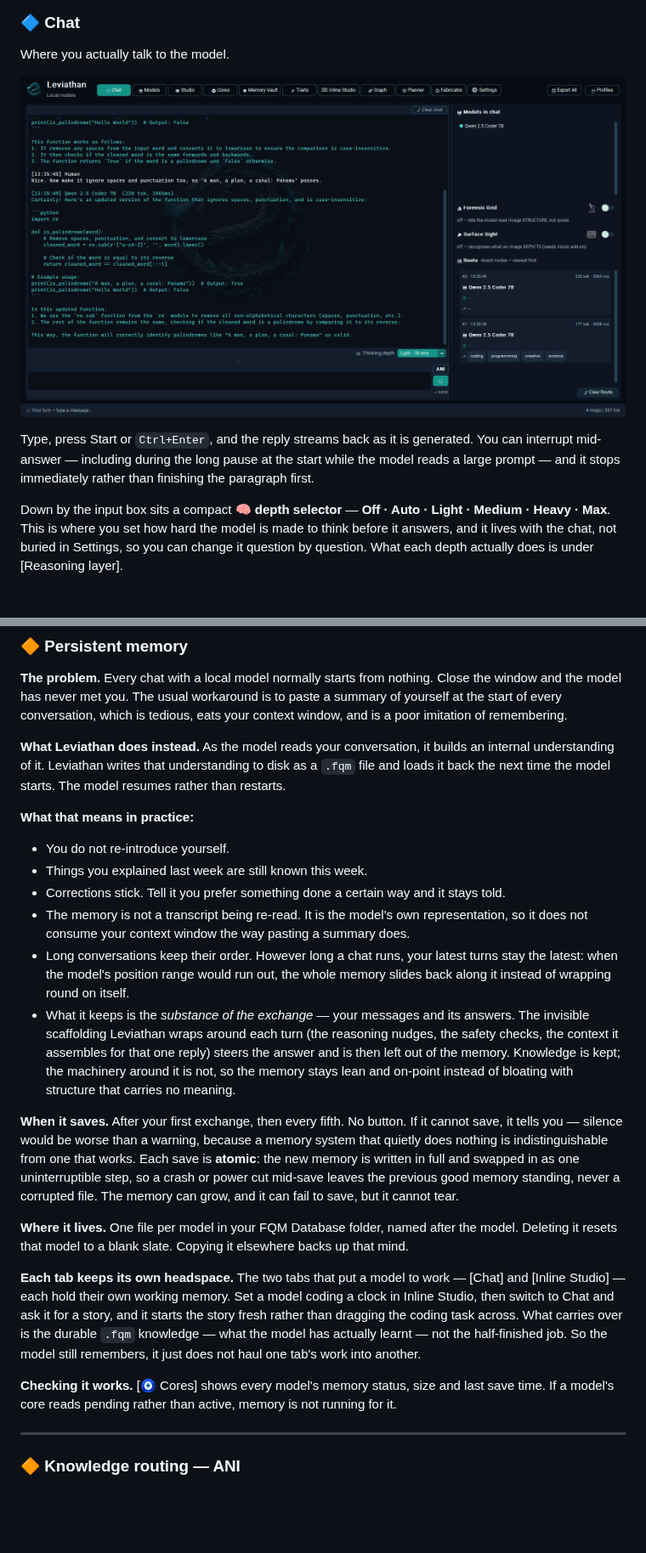
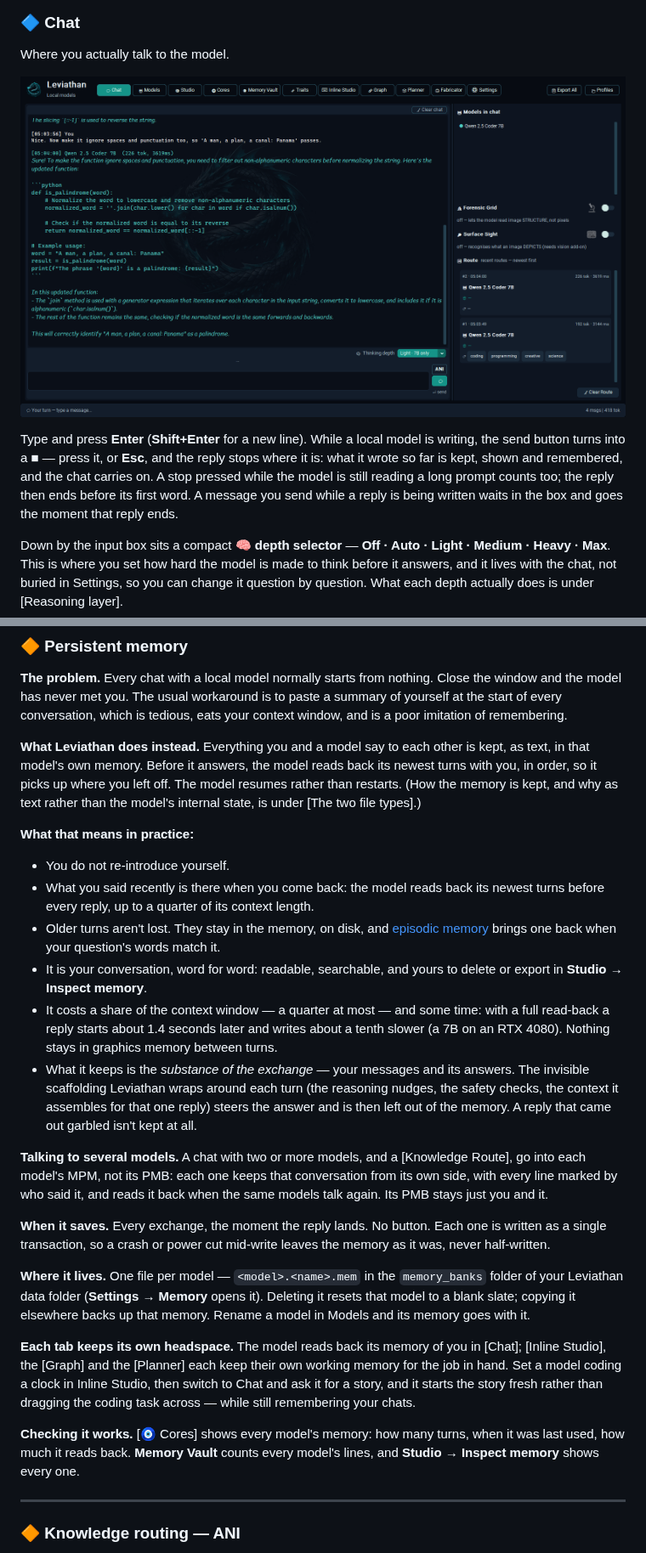
Before and after one commit to CuppaTea1983/Leviathan, a Markdown page: README.md, 2 parts joined by grey strips. Shown at 85% size. Rendered like a GitHub page; pictures changed too: screenshots/chat.png; blank space fills up the shorter version.

```diff
--- a/README.md
+++ b/README.md
@@ -146,7 +150,7 @@ Where you actually talk to the model.
 
 <p align="center"><img src="screenshots/chat.png" width="900" alt="A two-turn chat with Qwen 2.5 Coder 7B, with the Route panel on the right" /></p>
 
-Type, press Start or `Ctrl+Enter`, and the reply streams back as it is generated. You can interrupt mid-answer — including during the long pause at the start while the model reads a large prompt — and it stops immediately rather than finishing the paragraph first.
+Type and press **Enter** (**Shift+Enter** for a new line). While a local model is writing, the send button turns into a **■** — press it, or **Esc**, and the reply stops where it is: what it wrote so far is kept, shown and remembered, and the chat carries on. A stop pressed while the model is still reading a long prompt counts too; the reply then ends before its first word. A message you send while a reply is being written waits in the box and goes the moment that reply ends.
 
 Down by the input box sits a compact **🧠 depth selector** — **Off · Auto · Light · Medium · Heavy · Max**. This is where you set how hard the model is made to think before it answers, and it lives with the chat, not buried in Settings, so you can change it question by question. What each depth actually does is under [Reasoning layer].
 
@@ -520,24 +527,26 @@ The tabs above are the surfaces — what you open, click and type into. These ar
 
 **The problem.** Every chat with a local model normally starts from nothing. Close the window and the model has never met you. The usual workaround is to paste a summary of yourself at the start of every conversation, which is tedious, eats your context window, and is a poor imitation of remembering.
 
-**What Leviathan does instead.** As the model reads your conversation, it builds an internal understanding of it. Leviathan writes that understanding to disk as a `.fqm` file and loads it back the next time the model starts. The model resumes rather than restarts.
+**What Leviathan does instead.** Everything you and a model say to each other is kept, as text, in that model's own memory. Before it answers, the model reads back its newest turns with you, in order, so it picks up where you left off. The model resumes rather than restarts. (How the memory is kept, and why as text rather than the model's internal state, is under [The two file types].)
 
 **What that means in practice:**
 
 - You do not re-introduce yourself.
-- Things you explained last week are still known this week.
-- Corrections stick. Tell it you prefer something done a certain way and it stays told.
-- The memory is not a transcript being re-read. It is the model's own representation, so it does not consume your context window the way pasting a summary does.
-- Long conversations keep their order. However long a chat runs, your latest turns stay the latest: when the model's position range would run out, the whole memory slides back along it instead of wrapping round on itself.
-- What it keeps is the *substance of the exchange* — your messages and its answers. The invisible scaffolding Leviathan wraps around each turn (the reasoning nudges, the safety checks, the context it assembles for that one reply) steers the answer and is then left out of the memory. Knowledge is kept; the machinery around it is not, so the memory stays lean and on-point instead of bloating with structure that carries no meaning.
+- What you said recently is there when you come back: the model reads back its newest turns before every reply, up to a quarter of its context length.
+- Older turns aren't lost. They stay in the memory, on disk, and [episodic memory](#episodic-memory) brings one back when your question's words match it.
+- It is your conversation, word for word: readable, searchable, and yours to delete or export in **Studio → Inspect memory**.
+- It costs a share of the context window — a quarter at most — and some time: with a full read-back a reply starts about 1.4 seconds later and writes about a tenth slower (a 7B on an RTX 4080). Nothing stays in graphics memory between turns.
+- What it keeps is the *substance of the exchange* — your messages and its answers. The invisible scaffolding Leviathan wraps around each turn (the reasoning nudges, the safety checks, the context it assembles for that one reply) steers the answer and is then left out of the memory. A reply that came out garbled isn't kept at all.
 
-**When it saves.** After your first exchange, then every fifth. No button. If it cannot save, it tells you — silence would be worse than a warning, because a memory system that quietly does nothing is indistinguishable from one that works. Each save is **atomic**: the new memory is written in full and swapped in as one uninterruptible step, so a crash or power cut mid-save leaves the previous good memory standing, never a corrupted file. The memory can grow, and it can fail to save, but it cannot tear.
+**Talking to several models.** A chat with two or more models, and a [Knowledge Route], go into each model's MPM, not its PMB: each one keeps that conversation from its own side, with every line marked by who said it, and reads it back when the same models talk again. Its PMB stays just you and it.
 
-**Where it lives.** One file per model in your FQM Database folder, named after the model. Deleting it resets that model to a blank slate. Copying it elsewhere backs up that mind.
+**When it saves.** Every exchange, the moment the reply lands. No button. Each one is written as a single transaction, so a crash or power cut mid-write leaves the memory as it was, never half-written.
 
-**Each tab keeps its own headspace.** The two tabs that put a model to work — [Chat] and [Inline Studio] — each hold their own working memory. Set a model coding a clock in Inline Studio, then switch to Chat and ask it for a story, and it starts the story fresh rather than dragging the coding task across. What carries over is the durable `.fqm` knowledge — what the model has actually learnt — not the half-finished job. So the model still remembers, it just does not haul one tab's work into another.
+**Where it lives.** One file per model — `<model>.<name>.mem` in the `memory_banks` folder of your Leviathan data folder (**Settings → Memory** opens it). Deleting it resets that model to a blank slate; copying it elsewhere backs up that memory. Rename a model in Models and its memory goes with it.
 
-**Checking it works.** [🧿 Cores] shows every model's memory status, size and last save time. If a model's core reads pending rather than active, memory is not running for it.
+**Each tab keeps its own headspace.** The model reads back its memory of you in [Chat]; [Inline Studio], the [Graph] and the [Planner] each keep their own working memory for the job in hand. Set a model coding a clock in Inline Studio, then switch to Chat and ask it for a story, and it starts the story fresh rather than dragging the coding task across — while still remembering your chats.
+
+**Checking it works.** [🧿 Cores] shows every model's memory: how many turns, when it was last used, how much it reads back. **Memory Vault** counts every model's lines, and **Studio → Inspect memory** shows every one.
 
 ---
 
```
Also changed, not shown: other parts of README.md (+42 -35 lines), screenshots/chat.gif, screenshots/studio-memory.png (added).
